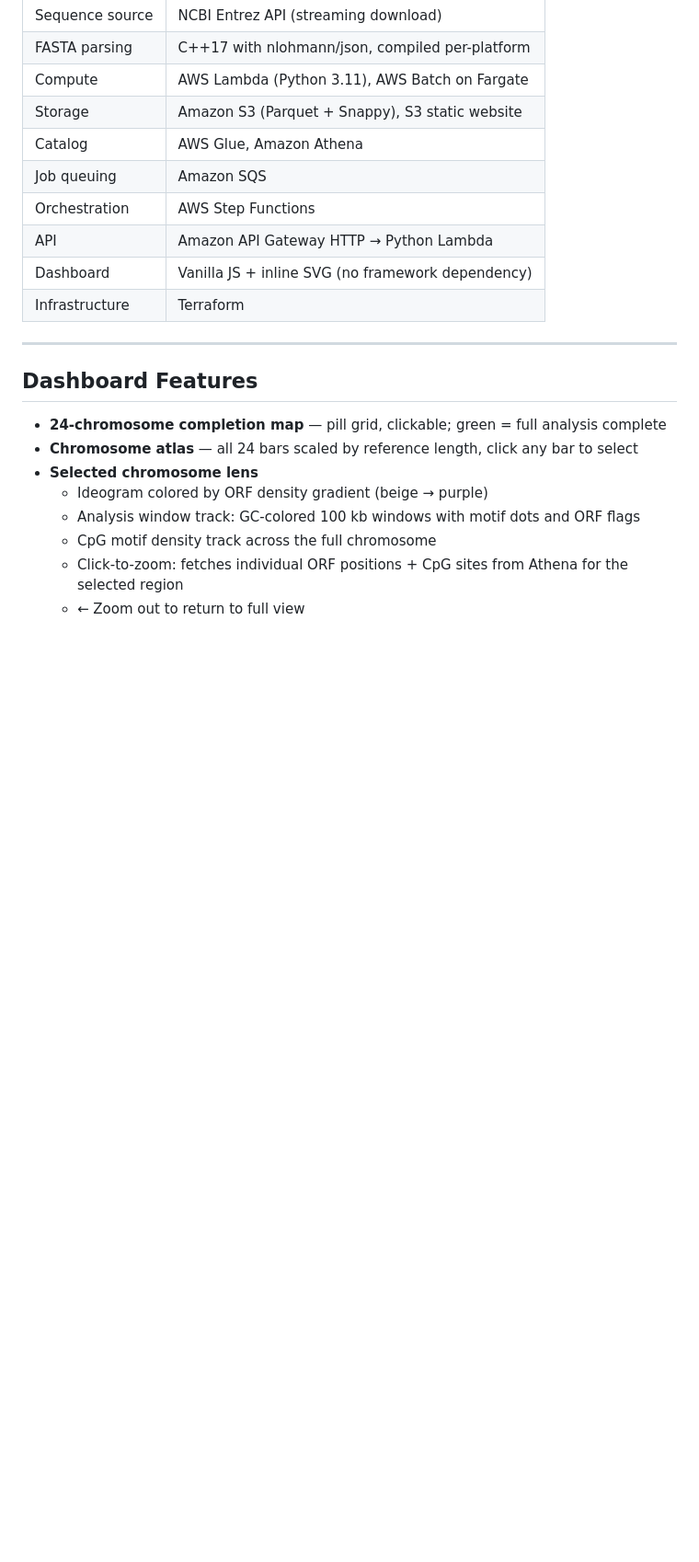
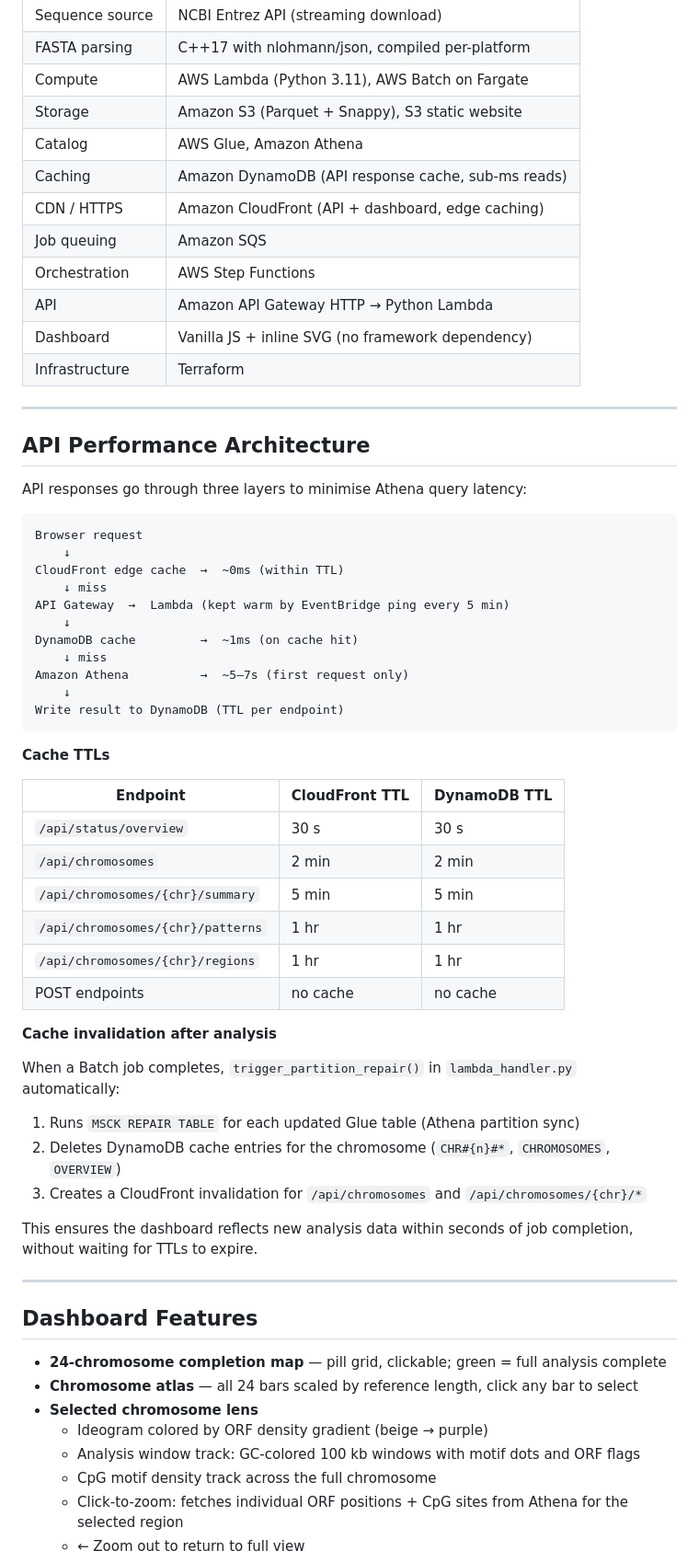
Before and after one commit to jcmacmwu23/bioit-genome-pipeline, a Markdown page: README.md, the part around one of its changes. Shown at 92% size. Drawn GitHub-style; blank space fills up the shorter version.

````diff
--- a/README.md
+++ b/README.md
@@ -52,11 +56,53 @@ AWS Lambda / AWS Batch on Fargate
 | Compute | AWS Lambda (Python 3.11), AWS Batch on Fargate |
 | Storage | Amazon S3 (Parquet + Snappy), S3 static website |
 | Catalog | AWS Glue, Amazon Athena |
+| Caching | Amazon DynamoDB (API response cache, sub-ms reads) |
+| CDN / HTTPS | Amazon CloudFront (API + dashboard, edge caching) |
 | Job queuing | Amazon SQS |
 | Orchestration | AWS Step Functions |
 | API | Amazon API Gateway HTTP → Python Lambda |
 | Dashboard | Vanilla JS + inline SVG (no framework dependency) |
 | Infrastructure | Terraform |
+
+---
+
+## API Performance Architecture
+
+API responses go through three layers to minimise Athena query latency:
+
+```
+Browser request
+    ↓
+CloudFront edge cache  →  ~0ms (within TTL)
+    ↓ miss
+API Gateway  →  Lambda (kept warm by EventBridge ping every 5 min)
+    ↓
+DynamoDB cache         →  ~1ms (on cache hit)
+    ↓ miss
+Amazon Athena          →  ~5–7s (first request only)
+    ↓
+Write result to DynamoDB (TTL per endpoint)
+```
+
+**Cache TTLs**
+
+| Endpoint | CloudFront TTL | DynamoDB TTL |
+|---|---|---|
+| `/api/status/overview` | 30 s | 30 s |
+| `/api/chromosomes` | 2 min | 2 min |
+| `/api/chromosomes/{chr}/summary` | 5 min | 5 min |
+| `/api/chromosomes/{chr}/patterns` | 1 hr | 1 hr |
+| `/api/chromosomes/{chr}/regions` | 1 hr | 1 hr |
+| POST endpoints | no cache | no cache |
+
+**Cache invalidation after analysis**
+
+When a Batch job completes, `trigger_partition_repair()` in `lambda_handler.py` automatically:
+1. Runs `MSCK REPAIR TABLE` for each updated Glue table (Athena partition sync)
+2. Deletes DynamoDB cache entries for the chromosome (`CHR#{n}#*`, `CHROMOSOMES`, `OVERVIEW`)
+3. Creates a CloudFront invalidation for `/api/chromosomes` and `/api/chromosomes/{chr}/*`
+
+This ensures the dashboard reflects new analysis data within seconds of job completion, without waiting for TTLs to expire.
 
 ---
 
````
Also changed, not shown: other parts of README.md (+5 -1 lines), TROUBLESHOOTING.md (added, +136 -0 lines).
